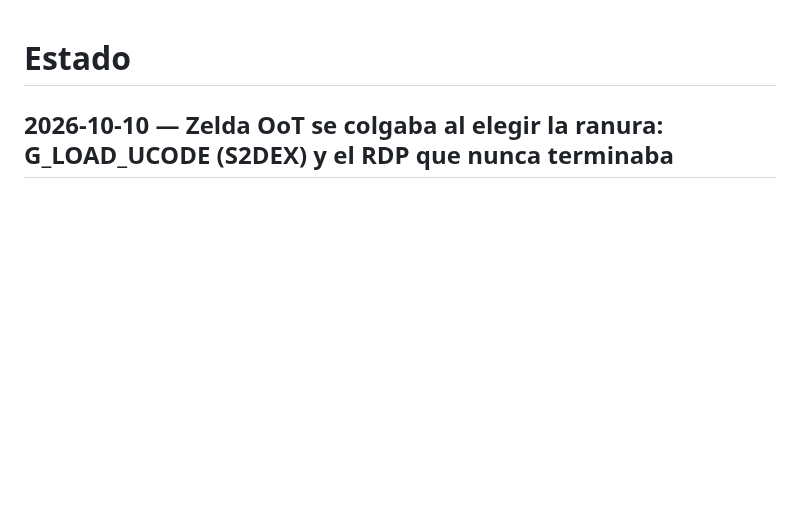
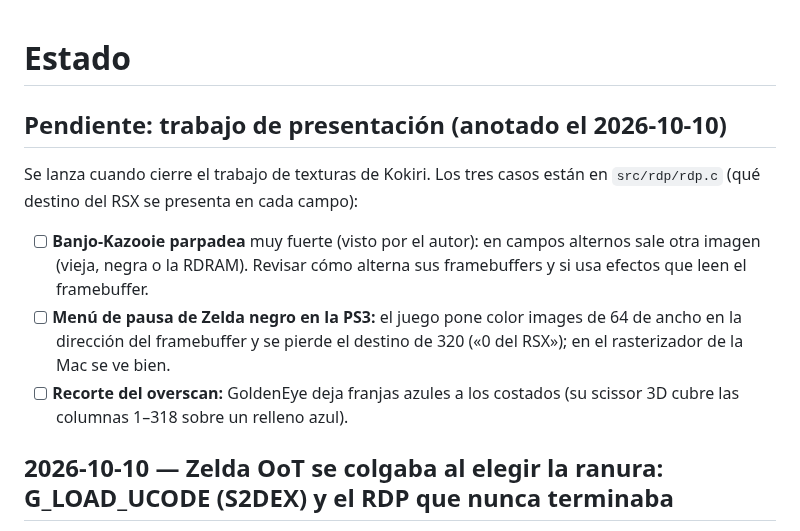
Before and after one commit to Manfline/n64-ps3-hen, a Markdown page: docs/estado.md, the part around the change. Drawn GitHub-style; blank space fills up the shorter version.

Commit message:
Estado: pendientes del trabajo de presentación (parpadeo de Banjo, pausa de Zelda, overscan)

```diff
--- a/docs/estado.md
+++ b/docs/estado.md
@@ -1,4 +1,17 @@
 # Estado
+
+## Pendiente: trabajo de presentación (anotado el 2026-10-10)
+
+Se lanza cuando cierre el trabajo de texturas de Kokiri. Los tres casos están en
+`src/rdp/rdp.c` (qué destino del RSX se presenta en cada campo):
+- [ ] **Banjo-Kazooie parpadea** muy fuerte (visto por el autor): en campos
+      alternos sale otra imagen (vieja, negra o la RDRAM). Revisar cómo alterna
+      sus framebuffers y si usa efectos que leen el framebuffer.
+- [ ] **Menú de pausa de Zelda negro en la PS3:** el juego pone color images
+      de 64 de ancho en la dirección del framebuffer y se pierde el destino de
+      320 («0 del RSX»); en el rasterizador de la Mac se ve bien.
+- [ ] **Recorte del overscan:** GoldenEye deja franjas azules a los costados
+      (su scissor 3D cubre las columnas 1–318 sobre un relleno azul).
 
 ## 2026-10-10 — Zelda OoT se colgaba al elegir la ranura: G_LOAD_UCODE (S2DEX) y el RDP que nunca terminaba
 
```
